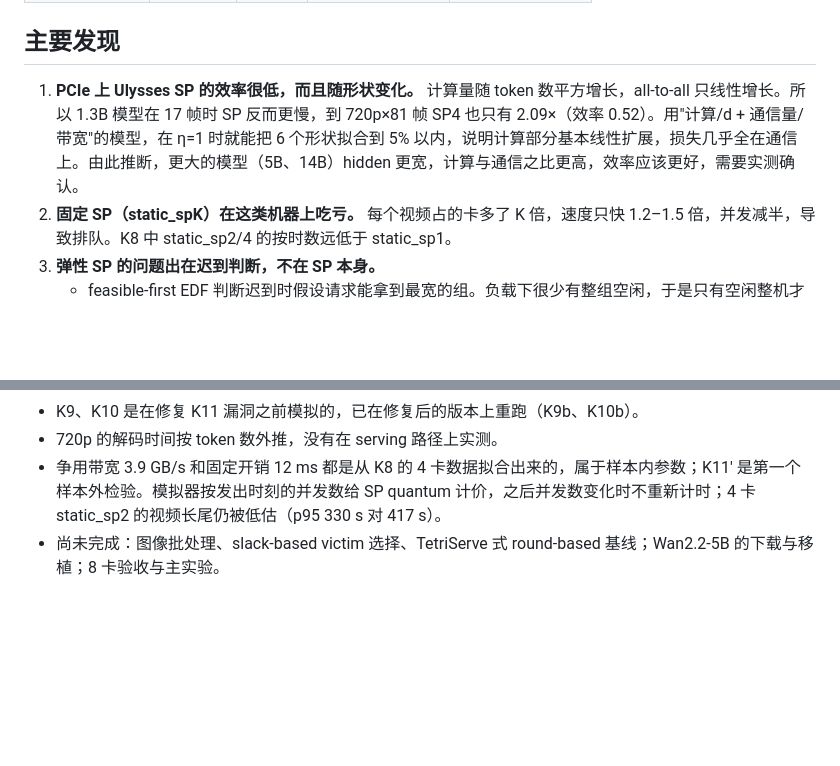
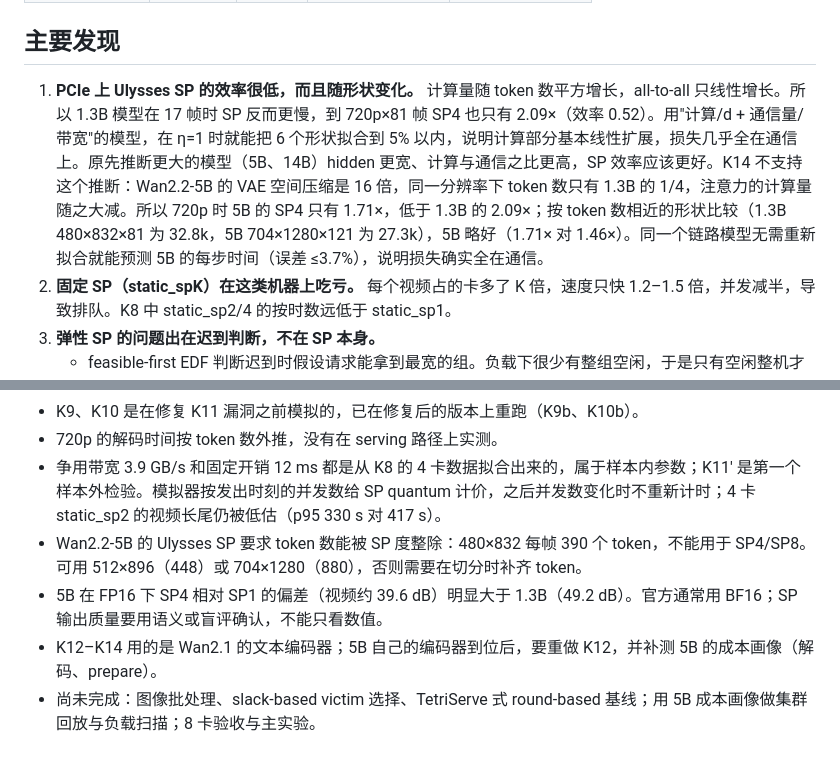
Before and after one commit to zydzydQAQ/ditserve, a Markdown page: docs/kairos_preexperiments.md, 2 parts joined by grey strips. Drawn GitHub-style; blank space fills up the shorter version.

```diff
--- a/docs/kairos_preexperiments.md
+++ b/docs/kairos_preexperiments.md
@@ -49,7 +72,7 @@ K7 每步耗时（整步，去掉首步后的中位数）：
 
 ## 主要发现
 
-1. **PCIe 上 Ulysses SP 的效率很低，而且随形状变化。** 计算量随 token 数平方增长，all-to-all 只线性增长。所以 1.3B 模型在 17 帧时 SP 反而更慢，到 720p×81 帧 SP4 也只有 2.09×（效率 0.52）。用"计算/d + 通信量/带宽"的模型，在 η=1 时就能把 6 个形状拟合到 5% 以内，说明计算部分基本线性扩展，损失几乎全在通信上。由此推断，更大的模型（5B、14B）hidden 更宽，计算与通信之比更高，效率应该更好，需要实测确认。
+1. **PCIe 上 Ulysses SP 的效率很低，而且随形状变化。** 计算量随 token 数平方增长，all-to-all 只线性增长。所以 1.3B 模型在 17 帧时 SP 反而更慢，到 720p×81 帧 SP4 也只有 2.09×（效率 0.52）。用"计算/d + 通信量/带宽"的模型，在 η=1 时就能把 6 个形状拟合到 5% 以内，说明计算部分基本线性扩展，损失几乎全在通信上。原先推断更大的模型（5B、14B）hidden 更宽、计算与通信之比更高，SP 效率应该更好。K14 不支持这个推断：Wan2.2-5B 的 VAE 空间压缩是 16 倍，同一分辨率下 token 数只有 1.3B 的 1/4，注意力的计算量随之大减。所以 720p 时 5B 的 SP4 只有 1.71×，低于 1.3B 的 2.09×；按 token 数相近的形状比较（1.3B 480×832×81 为 32.8k，5B 704×1280×121 为 27.3k），5B 略好（1.71× 对 1.46×）。同一个链路模型无需重新拟合就能预测 5B 的每步时间（误差 ≤3.7%），说明损失确实全在通信。
 2. **固定 SP（static_spK）在这类机器上吃亏。** 每个视频占的卡多了 K 倍，速度只快 1.2–1.5 倍，并发减半，导致排队。K8 中 static_sp2/4 的按时数远低于 static_sp1。
 3. **弹性 SP 的问题出在迟到判断，不在 SP 本身。**
    - feasible-first EDF 判断迟到时假设请求能拿到最宽的组。负载下很少有整组空闲，于是只有空闲整机才救得了的视频保留了 EDF 优先级，以 SP1 开跑后迟到，拖累了其后本可按时完成的请求。
@@ -69,4 +92,7 @@ K7 每步耗时（整步，去掉首步后的中位数）：
 - K9、K10 是在修复 K11 漏洞之前模拟的，已在修复后的版本上重跑（K9b、K10b）。
 - 720p 的解码时间按 token 数外推，没有在 serving 路径上实测。
 - 争用带宽 3.9 GB/s 和固定开销 12 ms 都是从 K8 的 4 卡数据拟合出来的，属于样本内参数；K11′ 是第一个样本外检验。模拟器按发出时刻的并发数给 SP quantum 计价，之后并发数变化时不重新计时；4 卡 static_sp2 的视频长尾仍被低估（p95 330 s 对 417 s）。
-- 尚未完成：图像批处理、slack-based victim 选择、TetriServe 式 round-based 基线；Wan2.2-5B 的下载与移植；8 卡验收与主实验。
+- Wan2.2-5B 的 Ulysses SP 要求 token 数能被 SP 度整除：480×832 每帧 390 个 token，不能用于 SP4/SP8。可用 512×896（448）或 704×1280（880），否则需要在切分时补齐 token。
+- 5B 在 FP16 下 SP4 相对 SP1 的偏差（视频约 39.6 dB）明显大于 1.3B（49.2 dB）。官方通常用 BF16；SP 输出质量要用语义或盲评确认，不能只看数值。
+- K12–K14 用的是 Wan2.1 的文本编码器；5B 自己的编码器到位后，要重做 K12，并补测 5B 的成本画像（解码、prepare）。
+- 尚未完成：图像批处理、slack-based victim 选择、TetriServe 式 round-based 基线；用 5B 成本画像做集群回放与负载扫描；8 卡验收与主实验。
```
Also changed, not shown: other parts of docs/kairos_preexperiments.md (+23 -0 lines), docs/migration_8xa100.md (+6 -1 lines).
